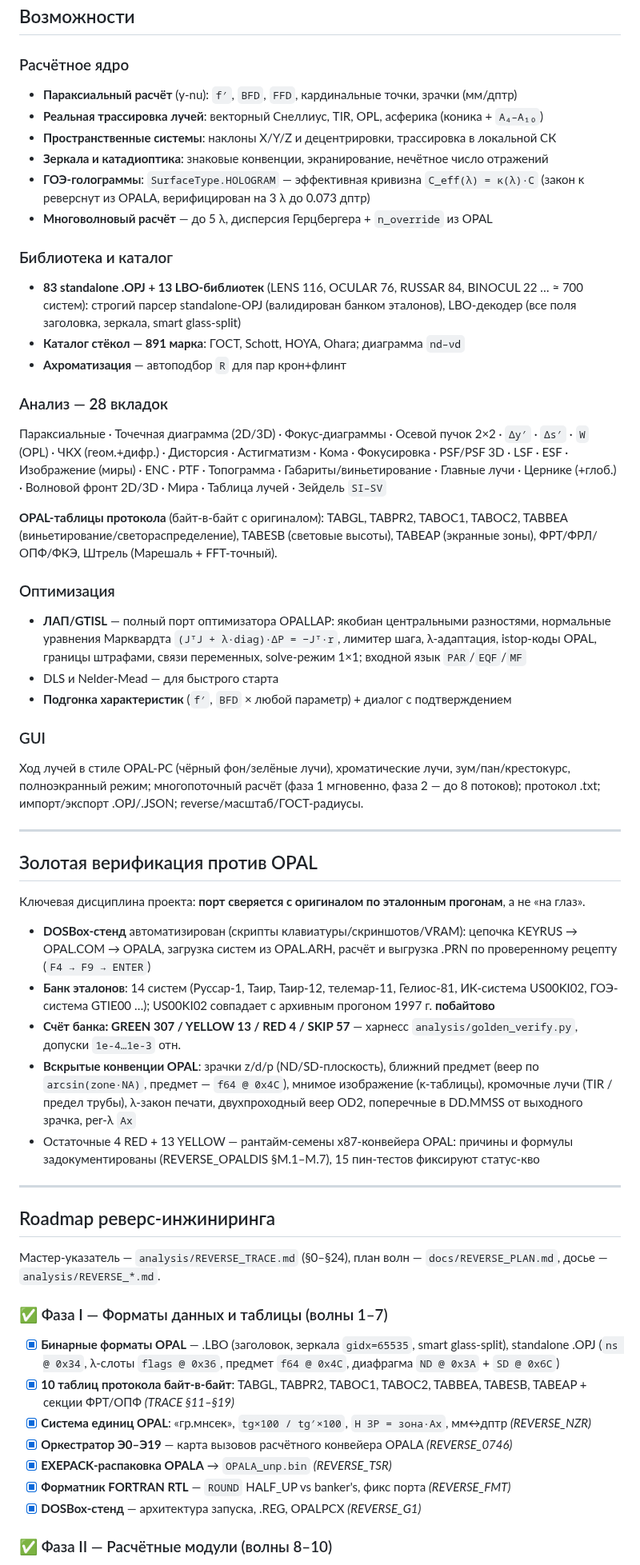
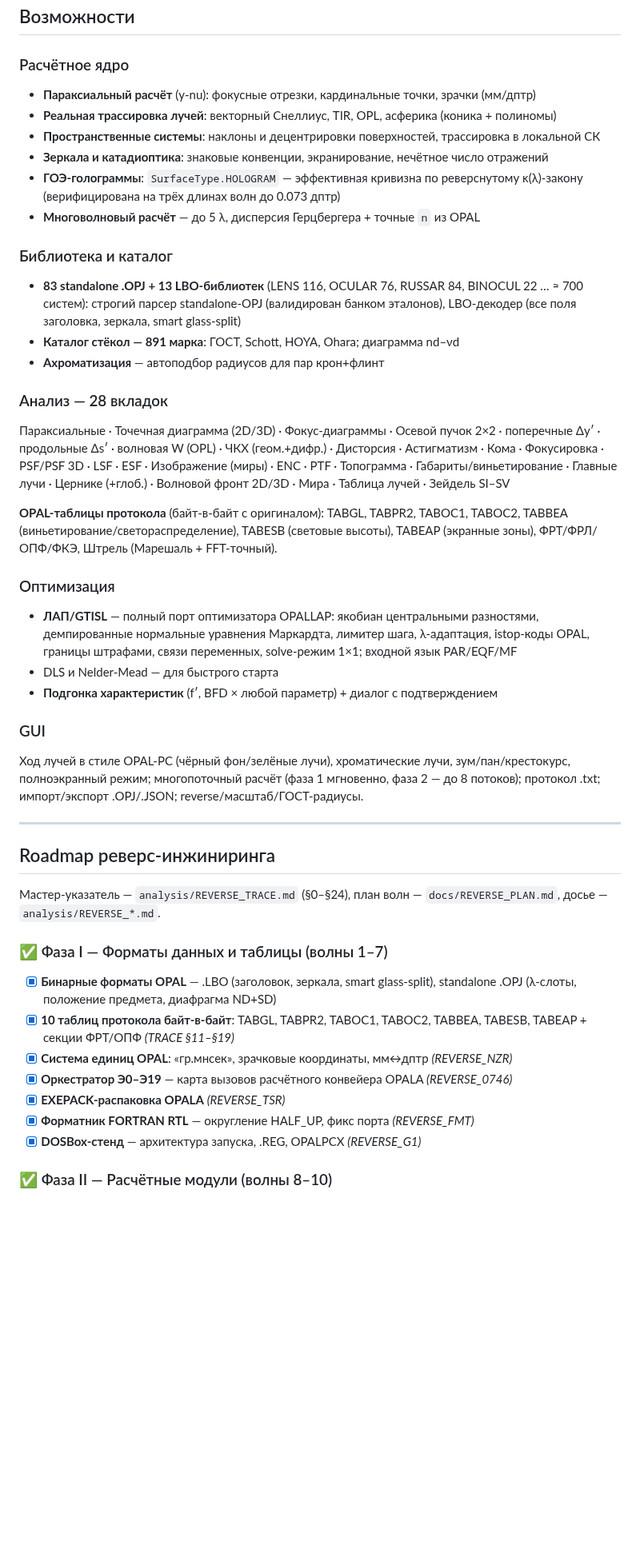
Before and after one commit to justroflanGitHub/opal-okb, a Markdown page: README.md, the part around one of its changes. Shown at 80% size. Drawn GitHub-style; blank space fills up the shorter version.

Commit message:
docs: справочник формул docs/FORMULAS.md; README — формулы вынесены, секция золотой верификации убрана

```diff
--- a/README.md
+++ b/README.md
@@ -29,27 +29,28 @@ py main.py
 ## Возможности
 
 ### Расчётное ядро
-- **Параксиальный расчёт** (y-nu): `f′`, `BFD`, `FFD`, кардинальные точки, зрачки (мм/дптр)
-- **Реальная трассировка лучей**: векторный Снеллиус, TIR, OPL, асферика (коника + `A₄–A₁₀`)
-- **Пространственные системы**: наклоны X/Y/Z и децентрировки, трассировка в локальной СК
+- **Параксиальный расчёт** (y-nu): фокусные отрезки, кардинальные точки, зрачки (мм/дптр)
+- **Реальная трассировка лучей**: векторный Снеллиус, TIR, OPL, асферика (коника + полиномы)
+- **Пространственные системы**: наклоны и децентрировки поверхностей, трассировка в локальной СК
 - **Зеркала и катадиоптика**: знаковые конвенции, экранирование, нечётное число отражений
-- **ГОЭ-голограммы**: `SurfaceType.HOLOGRAM` — эффективная кривизна `C_eff(λ) = κ(λ)·C`
-  (закон κ реверснут из OPALA, верифицирован на 3 λ до 0.073 дптр)
-- **Многоволновый расчёт** — до 5 λ, дисперсия Герцбергера + `n_override` из OPAL
+- **ГОЭ-голограммы**: `SurfaceType.HOLOGRAM` — эффективная кривизна по реверснутому
+  κ(λ)-закону (верифицирована на трёх длинах волн до 0.073 дптр)
+- **Многоволновый расчёт** — до 5 λ, дисперсия Герцбергера + точные `n` из OPAL
 
 ### Библиотека и каталог
 - **83 standalone .OPJ + 13 LBO-библиотек** (LENS 116, OCULAR 76, RUSSAR 84, BINOCUL 22 …
   ≈ 700 систем): строгий парсер standalone-OPJ (валидирован банком эталонов),
   LBO-декодер (все поля заголовка, зеркала, smart glass-split)
-- **Каталог стёкол — 891 марка**: ГОСТ, Schott, HOYA, Ohara; диаграмма `nd–νd`
-- **Ахроматизация** — автоподбор `R` для пар крон+флинт
+- **Каталог стёкол — 891 марка**: ГОСТ, Schott, HOYA, Ohara; диаграмма nd–νd
+- **Ахроматизация** — автоподбор радиусов для пар крон+флинт
 
 ### Анализ — 28 вкладок
 Параксиальные · Точечная диаграмма (2D/3D) · Фокус-диаграммы · Осевой пучок 2×2 ·
-`Δy′` · `Δs′` · `W` (OPL) · ЧКХ (геом.+дифр.) · Дисторсия · Астигматизм · Кома ·
-Фокусировка · PSF/PSF 3D · LSF · ESF · Изображение (миры) · ENC · PTF ·
-Топограмма · Габариты/виньетирование · Главные лучи · Цернике (+глоб.) ·
-Волновой фронт 2D/3D · Мира · Таблица лучей · Зейдель `SI–SV`
+поперечные Δy′ · продольные Δs′ · волновая W (OPL) · ЧКХ (геом.+дифр.) ·
+Дисторсия · Астигматизм · Кома · Фокусировка · PSF/PSF 3D · LSF · ESF ·
+Изображение (миры) · ENC · PTF · Топограмма · Габариты/виньетирование ·
+Главные лучи · Цернике (+глоб.) · Волновой фронт 2D/3D · Мира · Таблица лучей ·
+Зейдель SI–SV
 
 **OPAL-таблицы протокола** (байт-в-байт с оригиналом): TABGL, TABPR2, TABOC1,
 TABOC2, TABBEA (виньетирование/светораспределение), TABESB (световые высоты),
@@ -57,40 +58,17 @@ TABEAP (экранные зоны), ФРТ/ФРЛ/ОПФ/ФКЭ, Штрель (
 
 ### Оптимизация
 - **ЛАП/GTISL** — полный порт оптимизатора OPALLAP: якобиан центральными
-  разностями, нормальные уравнения Марквардта `(JᵀJ + λ·diag)·ΔP = −Jᵀ·r`,
-  лимитер шага, λ-адаптация, istop-коды OPAL, границы штрафами, связи переменных,
-  solve-режим 1×1; входной язык `PAR`/`EQF`/`MF`
+  разностями, демпированные нормальные уравнения Маркардта, лимитер шага,
+  λ-адаптация, istop-коды OPAL, границы штрафами, связи переменных,
+  solve-режим 1×1; входной язык PAR/EQF/MF
 - DLS и Nelder-Mead — для быстрого старта
-- **Подгонка характеристик** (`f′`, `BFD` × любой параметр) + диалог с подтверждением
+- **Подгонка характеристик** (f′, BFD × любой параметр) + диалог с подтверждением
 
 ### GUI
 Ход лучей в стиле OPAL-PC (чёрный фон/зелёные лучи), хроматические лучи,
 зум/пан/крестокурс, полноэкранный режим; многопоточный расчёт (фаза 1
 мгновенно, фаза 2 — до 8 потоков); протокол .txt; импорт/экспорт .OPJ/.JSON;
 reverse/масштаб/ГОСТ-радиусы.
-
----
-
-## Золотая верификация против OPAL
-
-Ключевая дисциплина проекта: **порт сверяется с оригиналом по эталонным
-прогонам**, а не «на глаз».
-
-- **DOSBox-стенд** автоматизирован (скрипты клавиатуры/скриншотов/VRAM):
-  цепочка KEYRUS → OPAL.COM → OPALA, загрузка систем из OPAL.ARH,
-  расчёт и выгрузка .PRN по проверенному рецепту (`F4 → F9 → ENTER`)
-- **Банк эталонов**: 14 систем (Руссар-1, Таир, Таир-12, телемар-11, Гелиос-81,
-  ИК-система US00KI02, ГОЭ-система GTIE00 …); US00KI02 совпадает с архивным
-  прогоном 1997 г. **побайтово**
-- **Счёт банка: GREEN 307 / YELLOW 13 / RED 4 / SKIP 57** — харнесс
-  `analysis/golden_verify.py`, допуски `1e-4…1e-3` отн.
-- **Вскрытые конвенции OPAL**: зрачки z/d/p (ND/SD-плоскость), ближний предмет
-  (веер по `arcsin(zone·NA)`, предмет — `f64 @ 0x4C`), мнимое изображение
-  (κ-таблицы), кромочные лучи (TIR / предел трубы), λ-закон печати,
-  двухпроходный веер OD2, поперечные в DD.MMSS от выходного зрачка, per-λ `Ax`
-- Остаточные 4 RED + 13 YELLOW — рантайм-семены x87-конвейера OPAL:
-  причины и формулы задокументированы (REVERSE_OPALDIS §M.1–M.7),
-  15 пин-тестов фиксируют статус-кво
 
 ---
 
@@ -101,16 +79,14 @@ reverse/масштаб/ГОСТ-радиусы.
 
 ### ✅ Фаза I — Форматы данных и таблицы (волны 1–7)
 
-- [x] **Бинарные форматы OPAL** — .LBO (заголовок, зеркала `gidx=65535`,
-      smart glass-split), standalone .OPJ (`ns @ 0x34`, λ-слоты `flags @ 0x36`,
-      предмет `f64 @ 0x4C`, диафрагма `ND @ 0x3A` + `SD @ 0x6C`)
+- [x] **Бинарные форматы OPAL** — .LBO (заголовок, зеркала, smart glass-split),
+      standalone .OPJ (λ-слоты, положение предмета, диафрагма ND+SD)
 - [x] **10 таблиц протокола байт-в-байт**: TABGL, TABPR2, TABOC1, TABOC2,
       TABBEA, TABESB, TABEAP + секции ФРТ/ОПФ *(TRACE §11–§19)*
-- [x] **Система единиц OPAL**: «гр.мнсек», `tg×100 / tg′×100`, `H ЗР = зона·Ax`,
-      мм↔дптр *(REVERSE_NZR)*
+- [x] **Система единиц OPAL**: «гр.мнсек», зрачковые координаты, мм↔дптр *(REVERSE_NZR)*
 - [x] **Оркестратор Э0–Э19** — карта вызовов расчётного конвейера OPALA *(REVERSE_0746)*
-- [x] **EXEPACK-распаковка OPALA** → `OPALA_unp.bin` *(REVERSE_TSR)*
-- [x] **Форматник FORTRAN RTL** — `ROUND` HALF_UP vs banker's, фикс порта *(REVERSE_FMT)*
+- [x] **EXEPACK-распаковка OPALA** *(REVERSE_TSR)*
+- [x] **Форматник FORTRAN RTL** — округление HALF_UP, фикс порта *(REVERSE_FMT)*
 - [x] **DOSBox-стенд** — архитектура запуска, .REG, OPALPCX *(REVERSE_G1)*
 
 ### ✅ Фаза II — Расчётные модули (волны 8–10)
```
Also changed, not shown: other parts of README.md (+19 -20 lines), docs/FORMULAS.md (added, +158 -0 lines).
